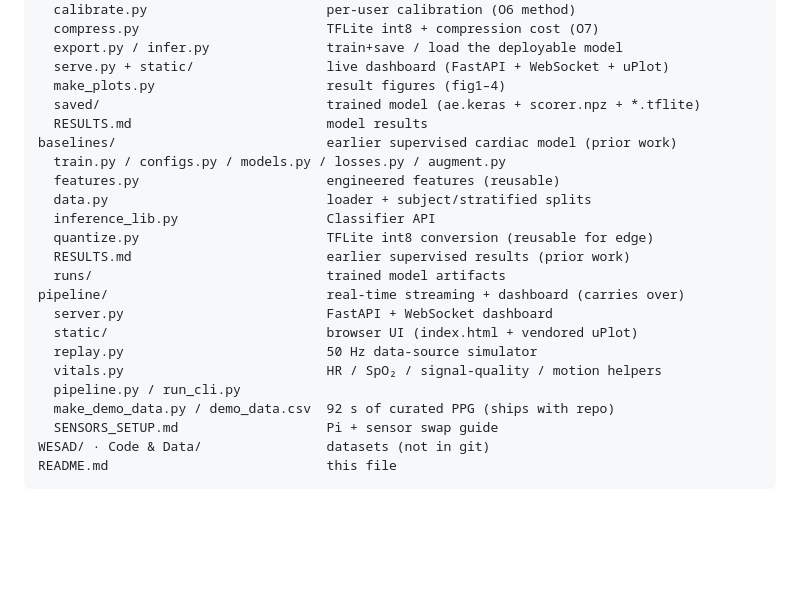
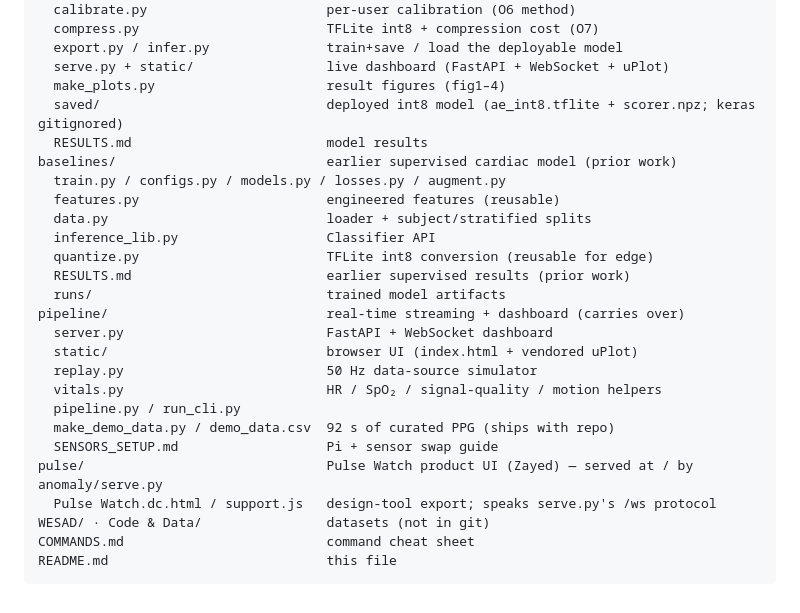
Before and after one commit to saifalafeefi/Spring-2026-COSC497-SDP-Group-07, a Markdown page: README.md, the part around one of its changes. Rendered like a GitHub page; blank space fills up the shorter version.

````diff
--- a/README.md
+++ b/README.md
@@ -146,7 +154,7 @@ anomaly/                             one-class anomaly detector (current directi
   export.py / infer.py               train+save / load the deployable model
   serve.py + static/                 live dashboard (FastAPI + WebSocket + uPlot)
   make_plots.py                      result figures (fig1–4)
-  saved/                             trained model (ae.keras + scorer.npz + *.tflite)
+  saved/                             deployed int8 model (ae_int8.tflite + scorer.npz; keras gitignored)
   RESULTS.md                         model results
 baselines/                           earlier supervised cardiac model (prior work)
   train.py / configs.py / models.py / losses.py / augment.py
@@ -164,6 +172,9 @@ pipeline/                            real-time streaming + dashboard (carries ov
   pipeline.py / run_cli.py
   make_demo_data.py / demo_data.csv  92 s of curated PPG (ships with repo)
   SENSORS_SETUP.md                   Pi + sensor swap guide
+pulse/                               Pulse Watch product UI (Zayed) — served at / by anomaly/serve.py
+  Pulse Watch.dc.html / support.js   design-tool export; speaks serve.py's /ws protocol
 WESAD/ · Code & Data/                datasets (not in git)
+COMMANDS.md                          command cheat sheet
 README.md                            this file
 ```
````
Also changed, not shown: other parts of README.md (+20 -12 lines).
